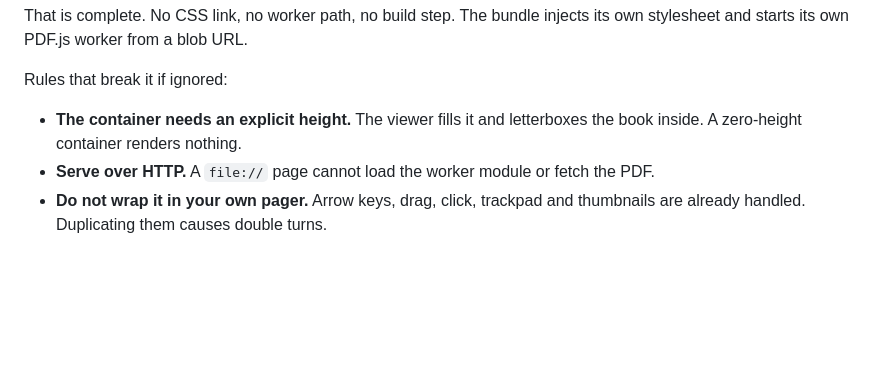
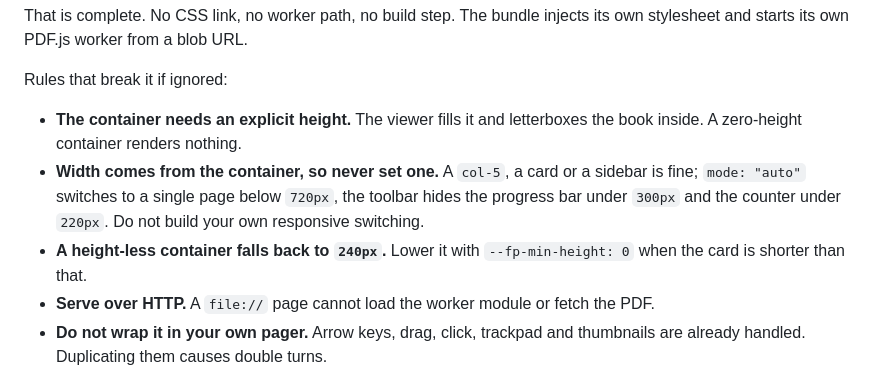
Before and after one commit to HaysamSalik/flip-pdf, a Markdown page: AGENTS.md, the part around the change. GitHub-like rendering; blank space fills up the shorter version.

```diff
--- a/AGENTS.md
+++ b/AGENTS.md
@@ -29,6 +29,12 @@ Rules that break it if ignored:
 
 - **The container needs an explicit height.** The viewer fills it and letterboxes
   the book inside. A zero-height container renders nothing.
+- **Width comes from the container, so never set one.** A `col-5`, a card or a
+  sidebar is fine; `mode: "auto"` switches to a single page below `720px`, the
+  toolbar hides the progress bar under `300px` and the counter under `220px`.
+  Do not build your own responsive switching.
+- **A height-less container falls back to `240px`.** Lower it with
+  `--fp-min-height: 0` when the card is shorter than that.
 - **Serve over HTTP.** A `file://` page cannot load the worker module or fetch
   the PDF.
 - **Do not wrap it in your own pager.** Arrow keys, drag, click, trackpad and
```
Also changed, not shown: CHANGELOG.md (+19 -1 lines), README.md (+6 -0 lines), docs/screenshots/thumbnails.jpg, 4 other files.
